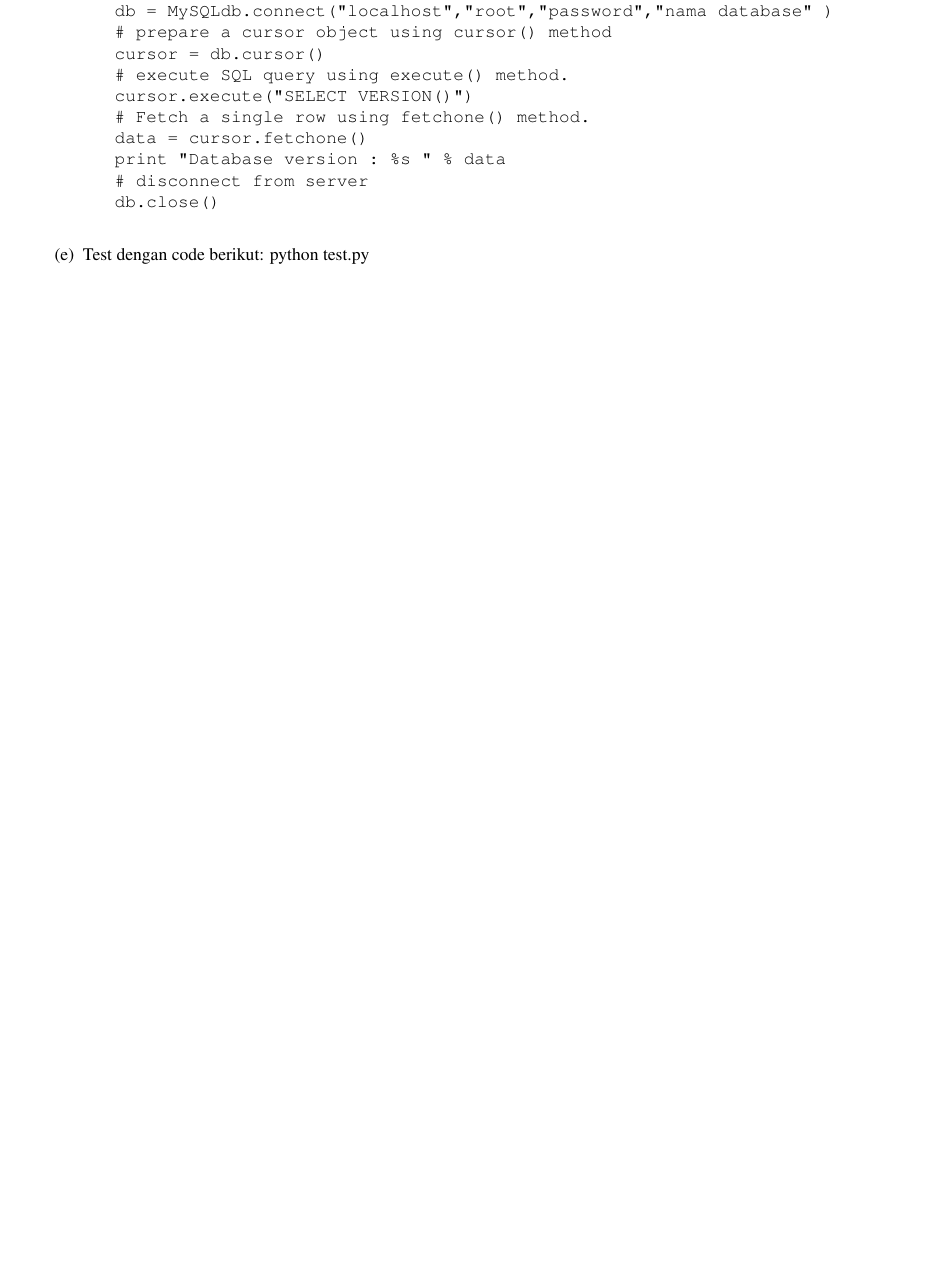
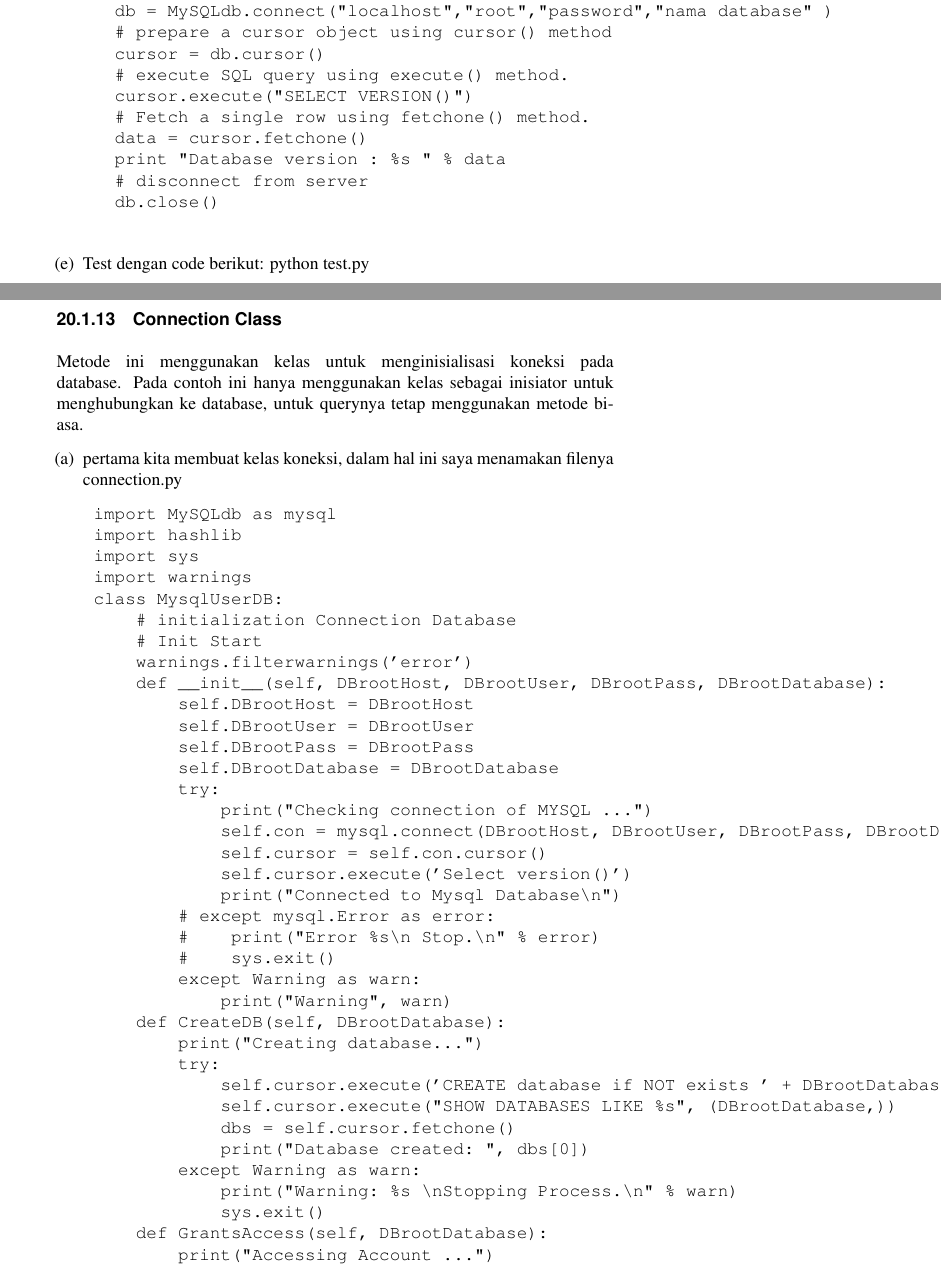
Before and after one commit to BukuInformatika/python, a LaTeX thesis (python.tex, which reads DATABASEACCESS.tex): part of page 247 of 302 before the commit and two parts of pages 247 and 248 of 308 after it, the two joined at a grey line, cut so that both start at the same text, the shorter picture padded with empty space. Compiled offline with pdfLaTeX.

Commit message:
Update DATABASEACCESS.tex

```diff
--- a/DATABASEACCESS.tex
+++ b/DATABASEACCESS.tex
@@ -251,3 +251,65 @@ lalu simpan dengan nama terserah kalian (punya saya show-data.py) dan tinggal ka
 		\item Test dengan code berikut:
 		      python test.py
 	\end{enumerate}
+\subsection {Connection Class}
+Metode ini menggunakan kelas untuk menginisialisasi koneksi pada database.
+Pada contoh ini hanya menggunakan kelas sebagai inisiator untuk menghubungkan ke database,
+untuk querynya tetap menggunakan metode biasa.
+\begin{enumerate}
+\item pertama kita membuat kelas koneksi, dalam hal ini saya menamakan filenya connection.py
+
+\begin{verbatim}
+	import MySQLdb as mysql
+	import hashlib
+	import sys
+	import warnings
+	class MysqlUserDB:
+    	# initialization Connection Database
+    	# Init Start
+    	warnings.filterwarnings('error')
+    	def __init__(self, DBrootHost, DBrootUser, DBrootPass, DBrootDatabase):
+        	self.DBrootHost = DBrootHost
+        	self.DBrootUser = DBrootUser
+        	self.DBrootPass = DBrootPass
+        	self.DBrootDatabase = DBrootDatabase
+        	try:
+            	print("Checking connection of MYSQL ...")
+            	self.con = mysql.connect(DBrootHost, DBrootUser, DBrootPass, DBrootDatabase)
+            	self.cursor = self.con.cursor()
+            	self.cursor.execute('Select version()')
+            	print("Connected to Mysql Database\n")
+        	# except mysql.Error as error:
+        	#    print("Error %s\n Stop.\n" % error)
+        	#    sys.exit()
+        	except Warning as warn:
+            	print("Warning", warn)
+    	def CreateDB(self, DBrootDatabase):
+        	print("Creating database...")
+        	try:
+            	self.cursor.execute('CREATE database if NOT exists ' + DBrootDatabase)
+            	self.cursor.execute("SHOW DATABASES LIKE %s", (DBrootDatabase,))
+            	dbs = self.cursor.fetchone()
+            	print("Database created: ", dbs[0])
+        	except Warning as warn:
+            	print("Warning: %s \nStopping Process.\n" % warn)
+            	sys.exit()
+    	def GrantsAccess(self, DBrootDatabase):
+        	print("Accessing Account ...")
+        	try:
+            	self.cursor.execute("SHOW DATABASES LIKE %s", (DBrootDatabase,))
+            	result = self.cursor.fetchone()
+            	print("Access Granted for Database", result[0])
+        	except Warning as warn:
+            	print("Warningg %s" % warn)
+    	def getDB(self):
+        	return self.cursor
+    	def delCon(self):
+        	print("Finishing operation ...")
+        	self.cursor.close()
+        	self.con.close()
+        	print("Finished")
+	# Init End
+\end{verbatim}
+
+dalam kelas fungsi diatas menginisialisasi paramater untuk koneksi yang dinisialisasi pada method init,
+Sedangkan untuk me-return hasil koneksi menggunakan method getDB hal ini untuk mereturn cursor untuk dipanggil saat akan melakukan eksekusi, dan untuk memutuskan koneksi menggunakan method delcon, sedangkan sisa method lainnya hanya sebagai method pendukung.
```
